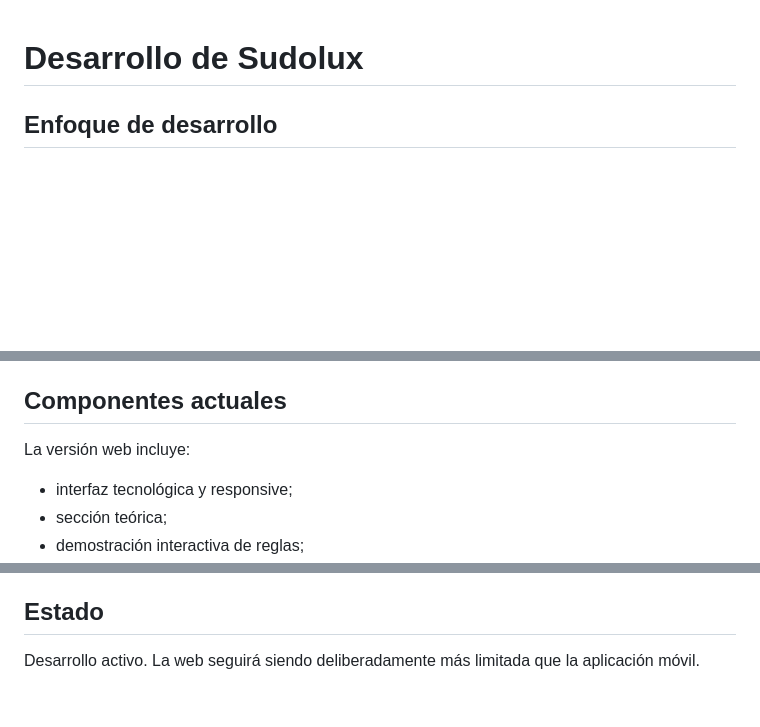
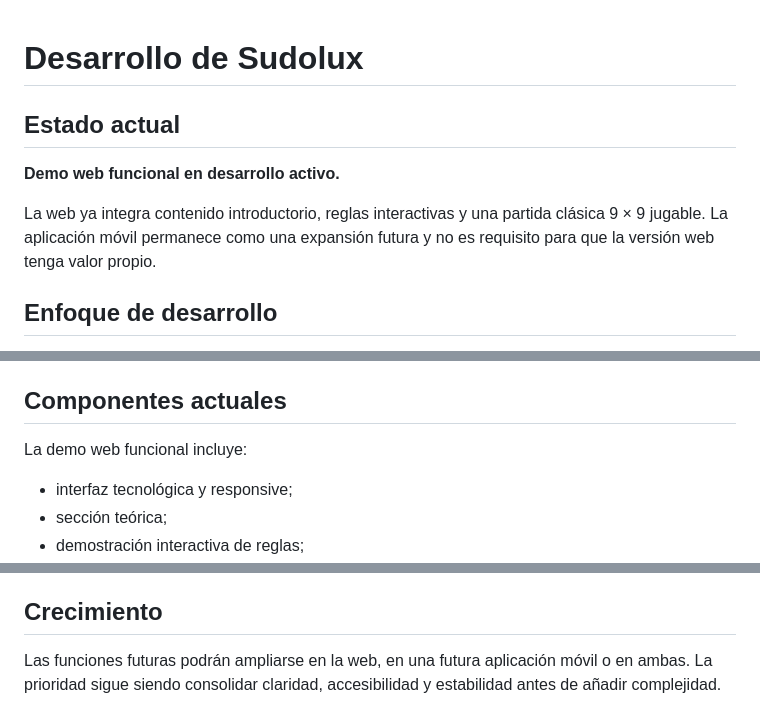
Before and after one commit to neuronova-apps/sudolux-app, a Markdown page: docs/DESARROLLO.md, 3 parts joined by grey strips. GitHub-like rendering; blank space fills up the shorter version.

Commit message:
Update Sudolux development status wording

```diff
--- a/docs/DESARROLLO.md
+++ b/docs/DESARROLLO.md
@@ -1,4 +1,10 @@
 # Desarrollo de Sudolux
+
+## Estado actual
+
+**Demo web funcional en desarrollo activo.**
+
+La web ya integra contenido introductorio, reglas interactivas y una partida clásica 9 × 9 jugable. La aplicación móvil permanece como una expansión futura y no es requisito para que la versión web tenga valor propio.
 
 ## Enfoque de desarrollo
 
@@ -26,7 +32,7 @@ La versión web se publica desde la rama `main` mediante GitHub Pages en `https:
 
 ## Componentes actuales
 
-La versión web incluye:
+La demo web funcional incluye:
 
 - interfaz tecnológica y responsive;
 - sección teórica;
@@ -79,6 +85,6 @@ El tablero debe procurar:
 5. protección contra pérdida accidental de progreso;
 6. accesibilidad de mensajes de error y finalización.
 
-## Estado
+## Crecimiento
 
-Desarrollo activo. La web seguirá siendo deliberadamente más limitada que la aplicación móvil.
+Las funciones futuras podrán ampliarse en la web, en una futura aplicación móvil o en ambas. La prioridad sigue siendo consolidar claridad, accesibilidad y estabilidad antes de añadir complejidad.
```
